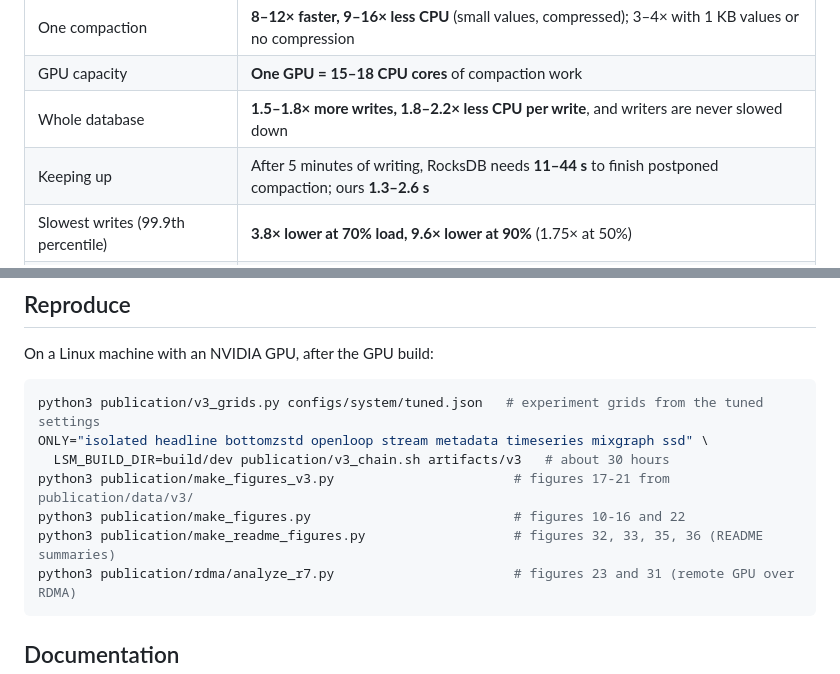
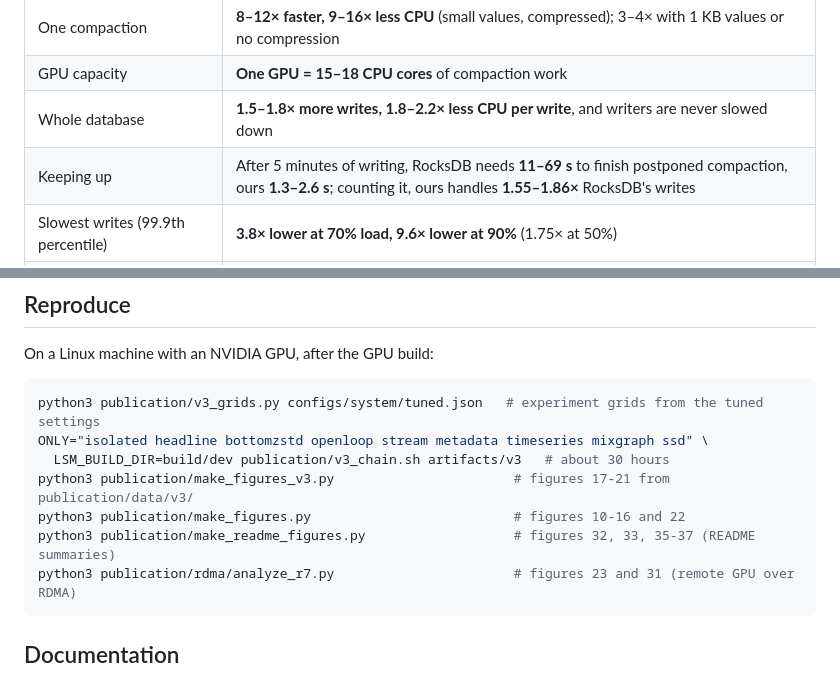
Before and after one commit to saifaldin14/lsm-tree, a Markdown page: README.md, 2 parts joined by grey strips. GitHub-like rendering.

````diff
--- a/README.md
+++ b/README.md
@@ -27,7 +27,7 @@ the same search, on the same CPU cores. The GPU is in addition to those cores.
 | One compaction | **8–12× faster, 9–16× less CPU** (small values, compressed); 3–4× with 1 KB values or no compression |
 | GPU capacity | **One GPU = 15–18 CPU cores** of compaction work |
 | Whole database | **1.5–1.8× more writes, 1.8–2.2× less CPU per write**, and writers are never slowed down |
-| Keeping up | After 5 minutes of writing, RocksDB needs **11–44 s** to finish postponed compaction; ours **1.3–2.6 s** |
+| Keeping up | After 5 minutes of writing, RocksDB needs **11–69 s** to finish postponed compaction, ours **1.3–2.6 s**; counting it, ours handles **1.55–1.86×** RocksDB's writes |
 | Slowest writes (99.9th percentile) | **3.8× lower at 70% load, 9.6× lower at 90%** (1.75× at 50%) |
 | On an NVMe drive | **1.60× more writes**, **1.70× less CPU per write**, and the slowest 1% of writes **29× faster** at 630k writes/s |
 | A GPU in another machine, over RDMA | Each compaction **4.0–6.5× faster**; the whole database **1.75× more writes, 2.04× less CPU** |
@@ -314,7 +338,7 @@ ONLY="isolated headline bottomzstd openloop stream metadata timeseries mixgraph
   LSM_BUILD_DIR=build/dev publication/v3_chain.sh artifacts/v3   # about 30 hours
 python3 publication/make_figures_v3.py                       # figures 17-21 from publication/data/v3/
 python3 publication/make_figures.py                          # figures 10-16 and 22
-python3 publication/make_readme_figures.py                   # figures 32, 33, 35, 36 (README summaries)
+python3 publication/make_readme_figures.py                   # figures 32, 33, 35-37 (README summaries)
 python3 publication/rdma/analyze_r7.py                       # figures 23 and 31 (remote GPU over RDMA)
 ```
 
````
Also changed, not shown: other parts of README.md (+30 -6 lines), publication/figures/fig37_catch_up.png (added), 2 other files.
